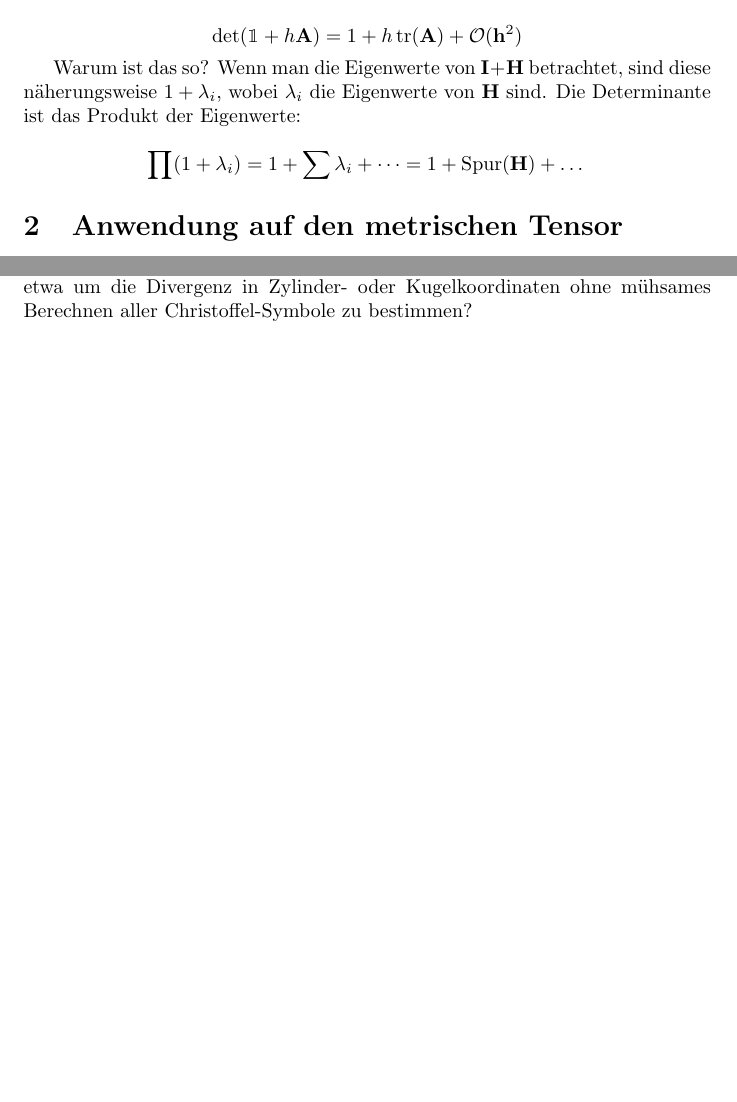
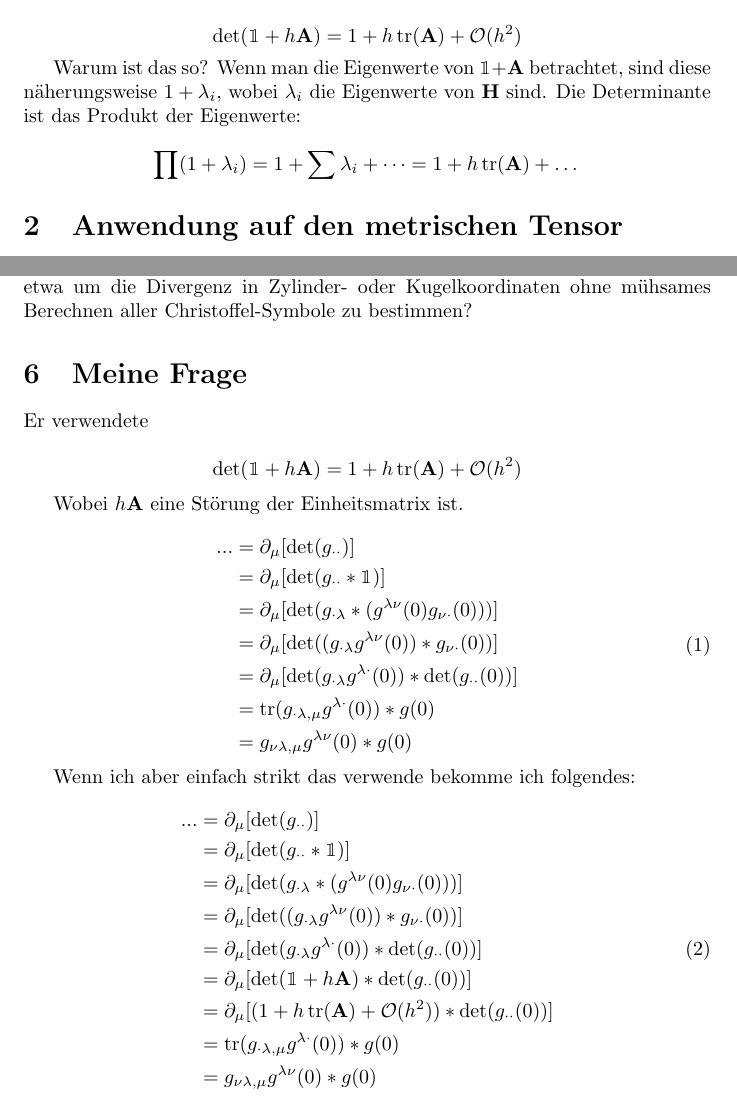
Before and after one commit to FLeuthold/FLeuthold, a LaTeX document (metric-tensor-density.tex): two parts of pages 1 and 3 of 3, joined at a grey line, cut so that both start at the same text, the shorter picture padded with empty space. Compiled offline with pdfLaTeX.

Commit message:
Revise metric tensor density document with new section
Updated notation and added a new section with a question regarding the determinant and its derivation. Adjusted the text to clarify the disturbance of the identity matrix and provided additional equations for context.

Question in last section is "under construction"

```diff
--- a/metric-tensor-density.tex
+++ b/metric-tensor-density.tex
@@ -6,14 +6,14 @@
 Ja, genau! Du meinst den eleganten Beweis über die Linearisierung der Determinante (oft auch als Teil der Jacobi-Identität beschrieben). Das ist ein wunderschöner und sehr intuitiver Weg, um die Ableitung der Determinante zu bestimmen.
 Hier ist die Schritt-für-Schritt-Herleitung für die Identität aus Punkt 3, basierend auf deiner Idee:
  \section{Die Spur-Formel für kleine Störungen}
-Wenn wir eine Einheitsmatrix $\mathbf{I}$ um eine kleine Matrix $\mathbf{H}$ stören, gilt für die Determinante in erster Ordnung (linearisiert):
+Wenn wir eine Einheitsmatrix $\mathbbm{1}$ um eine kleine Matrix $ h \mathbf{A}$ stören, gilt für die Determinante in erster Ordnung (linearisiert):
 
 
-$$\det(\mathbbm{1} + h \mathbf{A}) = 1 + h \operatorname{tr}(\mathbf{A}) + \mathcal{O}(\mathbf{h}^2)$$
+$$\det(\mathbbm{1} + h \mathbf{A}) = 1 + h \operatorname{tr}(\mathbf{A}) + \mathcal{O}(h^2)$$
 
-Warum ist das so? Wenn man die Eigenwerte von $\mathbf{I} + \mathbf{H}$ betrachtet, sind diese näherungsweise $1 + \lambda_i$, wobei $\lambda_i$ die Eigenwerte von $\mathbf{H}$ sind. Die Determinante ist das Produkt der Eigenwerte:
+Warum ist das so? Wenn man die Eigenwerte von $\mathbbm{1} + \mathbf{A}$ betrachtet, sind diese näherungsweise $1 + \lambda_i$, wobei $\lambda_i$ die Eigenwerte von $\mathbf{H}$ sind. Die Determinante ist das Produkt der Eigenwerte:
 
-$$\prod (1 + \lambda_i) = 1 + \sum \lambda_i + \dots = 1 + \text{Spur}(\mathbf{H}) + \dots$$
+$$\prod (1 + \lambda_i) = 1 + \sum \lambda_i + \dots = 1 + h \operatorname{tr}(\mathbf{A}) + \dots$$
 
 \section{Anwendung auf den metrischen Tensor}
 Wir wollen die partielle Ableitung $\partial_k g$ der Determinante $g = \det(g_{ij})$ berechnen. Nach der Definition der Ableitung gilt:
@@ -61,4 +61,45 @@ $$\nabla_i A^i = \frac{1}{\sqrt{g}} \partial_i \left( \sqrt{g} A^i \right)$$
 Möchtest du diesen Formalismus einmal an einem konkreten Beispiel sehen, etwa um die Divergenz in Zylinder- oder Kugelkoordinaten ohne mühsames Berechnen aller Christoffel-Symbole zu bestimmen?
 
 
+\section{Meine Frage}
+
+Er verwendete
+
+
+
+$$\det(\mathbbm{1} + h \mathbf{A}) = 1 + h \operatorname{tr}(\mathbf{A}) + \mathcal{O}(h^2)$$
+
+
+Wobei $h \mathbf{A}$ eine Störung der Einheitsmatrix ist.
+
+\begin{equation}
+\begin{aligned}
+... &=\partial_{\mu} [\det(g_{\cdot \cdot })] \\
+&=\partial_{\mu} [\det(g_{\cdot \cdot }  * \mathbbm{1})] \\
+&=\partial_{\mu} [\det(g_{\cdot \lambda}* (g^{\lambda \nu }(0) g_{\nu \cdot }(0)) )]  \\
+&=\partial_{\mu} [\det((g_{\cdot \lambda} g^{\lambda \nu }(0)) *g_{\nu \cdot }(0) )]  \\
+&=\partial_{\mu} [\det(g_{\cdot \lambda}g^{\lambda \cdot  }(0) ) *\det( g_{\cdot  \cdot }(0) )]  \\
+&=\operatorname{tr}(g_{\cdot \lambda , \mu}g^{\lambda \cdot  }(0) ) * g(0)  \\
+&=g_{\nu \lambda , \mu}g^{\lambda \nu  }(0)  * g(0)  \\
+\end{aligned}
+\end{equation}
+
+Wenn ich aber einfach strikt das verwende bekomme ich folgendes:
+
+\begin{equation}
+\begin{aligned}
+... &=\partial_{\mu} [\det(g_{\cdot \cdot })] \\
+&=\partial_{\mu} [\det(g_{\cdot \cdot }  * \mathbbm{1})] \\
+&=\partial_{\mu} [\det(g_{\cdot \lambda}* (g^{\lambda \nu }(0) g_{\nu \cdot }(0)) )]  \\
+&=\partial_{\mu} [\det((g_{\cdot \lambda} g^{\lambda \nu }(0)) *g_{\nu \cdot }(0) )]  \\
+&=\partial_{\mu} [\det(g_{\cdot \lambda}g^{\lambda \cdot  }(0) ) *\det( g_{\cdot  \cdot }(0) )]  \\
+&=\partial_{\mu} [\det(\mathbbm{1} + h \mathbf{A} ) *\det( g_{\cdot  \cdot }(0) )]  \\
+&=\partial_{\mu} [(1 + h \operatorname{tr}(\mathbf{A}) + \mathcal{O}(h^2) ) *\det( g_{\cdot  \cdot }(0) )]  \\
+&=\operatorname{tr}(g_{\cdot \lambda , \mu}g^{\lambda \cdot  }(0) ) * g(0)  \\
+&=g_{\nu \lambda , \mu}g^{\lambda \nu  }(0)  * g(0)  \\
+\end{aligned}
+\end{equation}
+
+
+
 \end{document}
```
